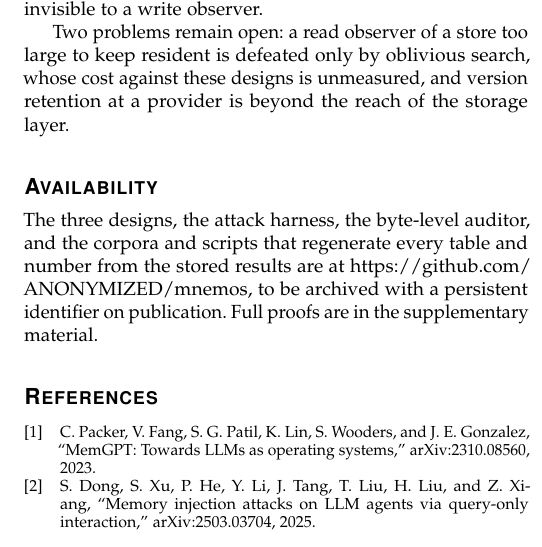
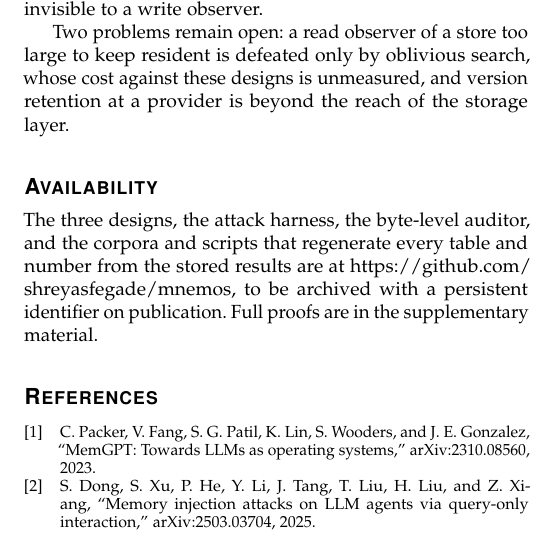
Before and after one commit to shreyasfegade/mnemos, a LaTeX paper (paper/main.tex, which reads paper/repo.tex): part of one column of page 18 of 20, cut so that both start at the same text. Compiled offline with pdfLaTeX.

Commit message:
Set the repository URL

```diff
--- a/paper/repo.tex
+++ b/paper/repo.tex
@@ -1,2 +1,2 @@
 % The artifact repository URL, quoted in the Availability section.
-\newcommand{\RepoURL}{https://github.com/ANONYMIZED/mnemos}
+\newcommand{\RepoURL}{https://github.com/shreyasfegade/mnemos}
```
Also changed, not shown: paper/main.pdf, paper/supplement.pdf.
